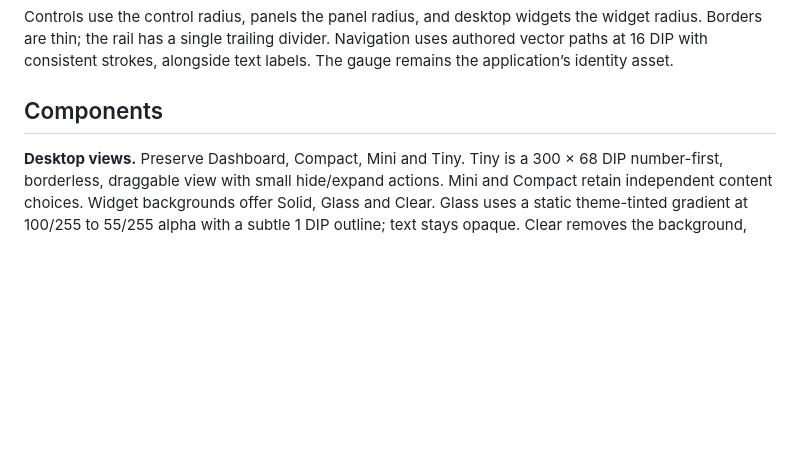
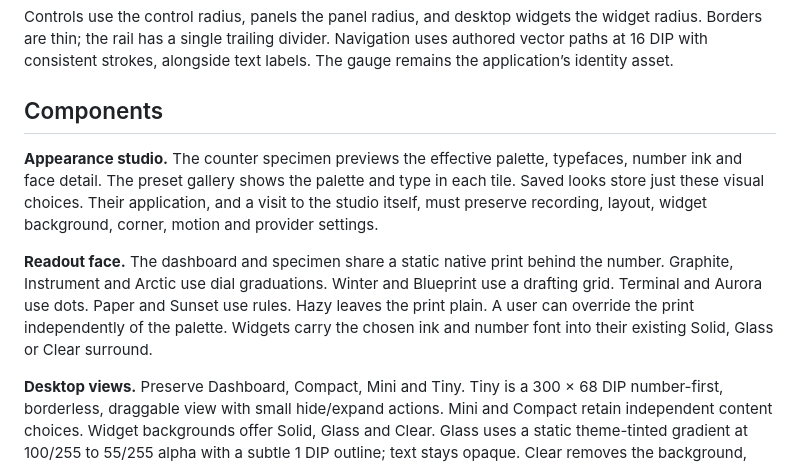
Before and after one commit to p7kbk748qb-debug/playdo-token-odometer, a Markdown page: DESIGN.md, the part around the change. GitHub-like rendering; blank space fills up the shorter version.

```diff
--- a/DESIGN.md
+++ b/DESIGN.md
@@ -98,6 +98,10 @@ Controls use the control radius, panels the panel radius, and desktop widgets th
 
 ## Components
 
+**Appearance studio.** The counter specimen previews the effective palette, typefaces, number ink and face detail. The preset gallery shows the palette and type in each tile. Saved looks store just these visual choices. Their application, and a visit to the studio itself, must preserve recording, layout, widget background, corner, motion and provider settings.
+
+**Readout face.** The dashboard and specimen share a static native print behind the number. Graphite, Instrument and Arctic use dial graduations. Winter and Blueprint use a drafting grid. Terminal and Aurora use dots. Paper and Sunset use rules. Hazy leaves the print plain. A user can override the print independently of the palette. Widgets carry the chosen ink and number font into their existing Solid, Glass or Clear surround.
+
 **Desktop views.** Preserve Dashboard, Compact, Mini and Tiny. Tiny is a 300 × 68 DIP number-first, borderless, draggable view with small hide/expand actions. Mini and Compact retain independent content choices. Widget backgrounds offer Solid, Glass and Clear. Glass uses a static theme-tinted gradient at 100/255 to 55/255 alpha with a subtle 1 DIP outline; text stays opaque. Clear removes the background, border and action-button fills. The background choice is available in Settings and the widget’s right-click menu; legacy transparency preferences retain their previous appearance.
 
 **Observed usage.** The daily chart uses actual selected-provider aggregates. A missing report is distinct from a verified observation; tooltip and coverage text retain that boundary. Model rows pair exact counts with relative share and expand beyond the initial five. Cached input remains a subset of input.
```
Also changed, not shown: CHANGELOG.md (+7 -0 lines), README.md (+7 -5 lines), assets/screenshots/desktop-appearance.png, assets/screenshots/desktop-overview.png, 14 other files.
